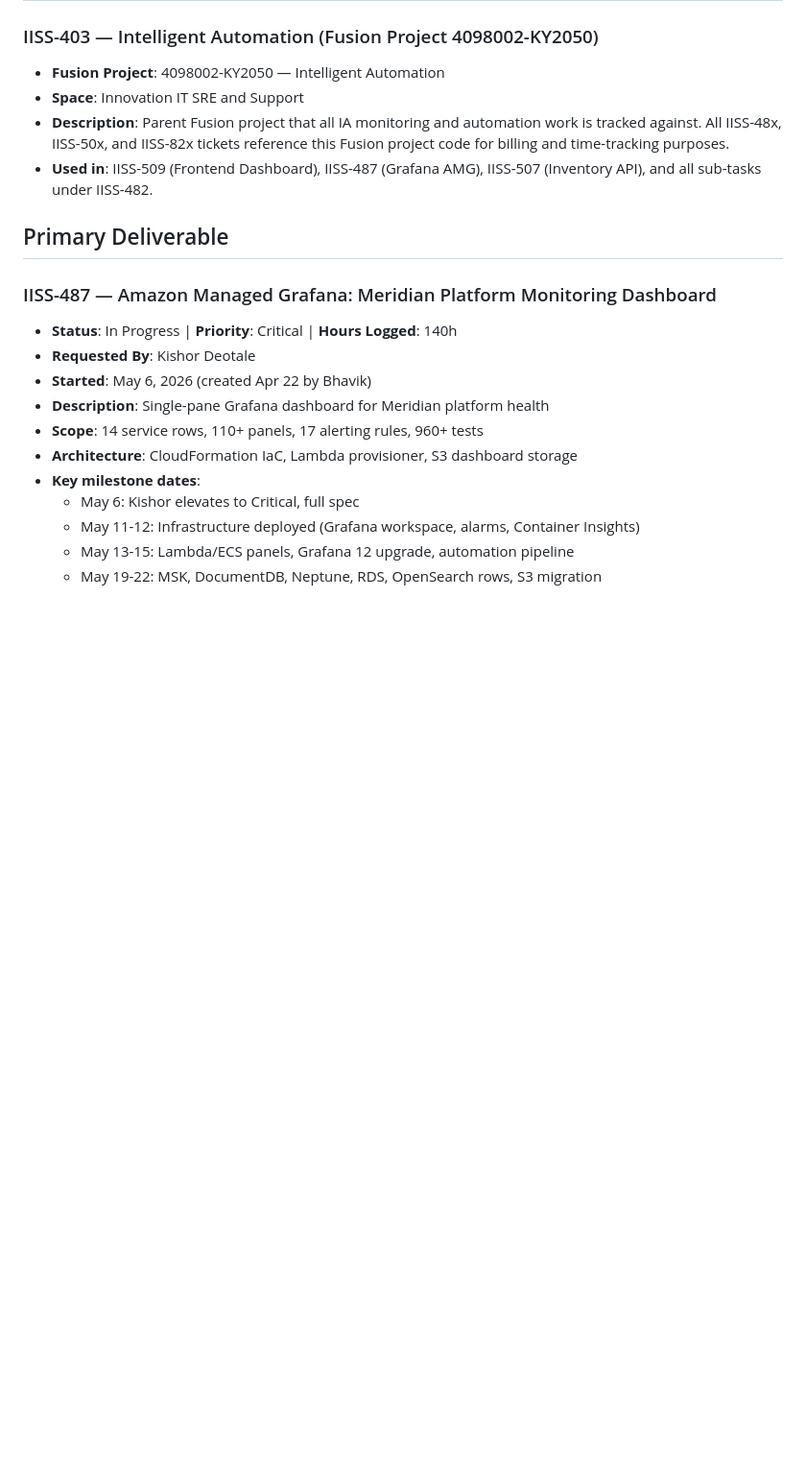
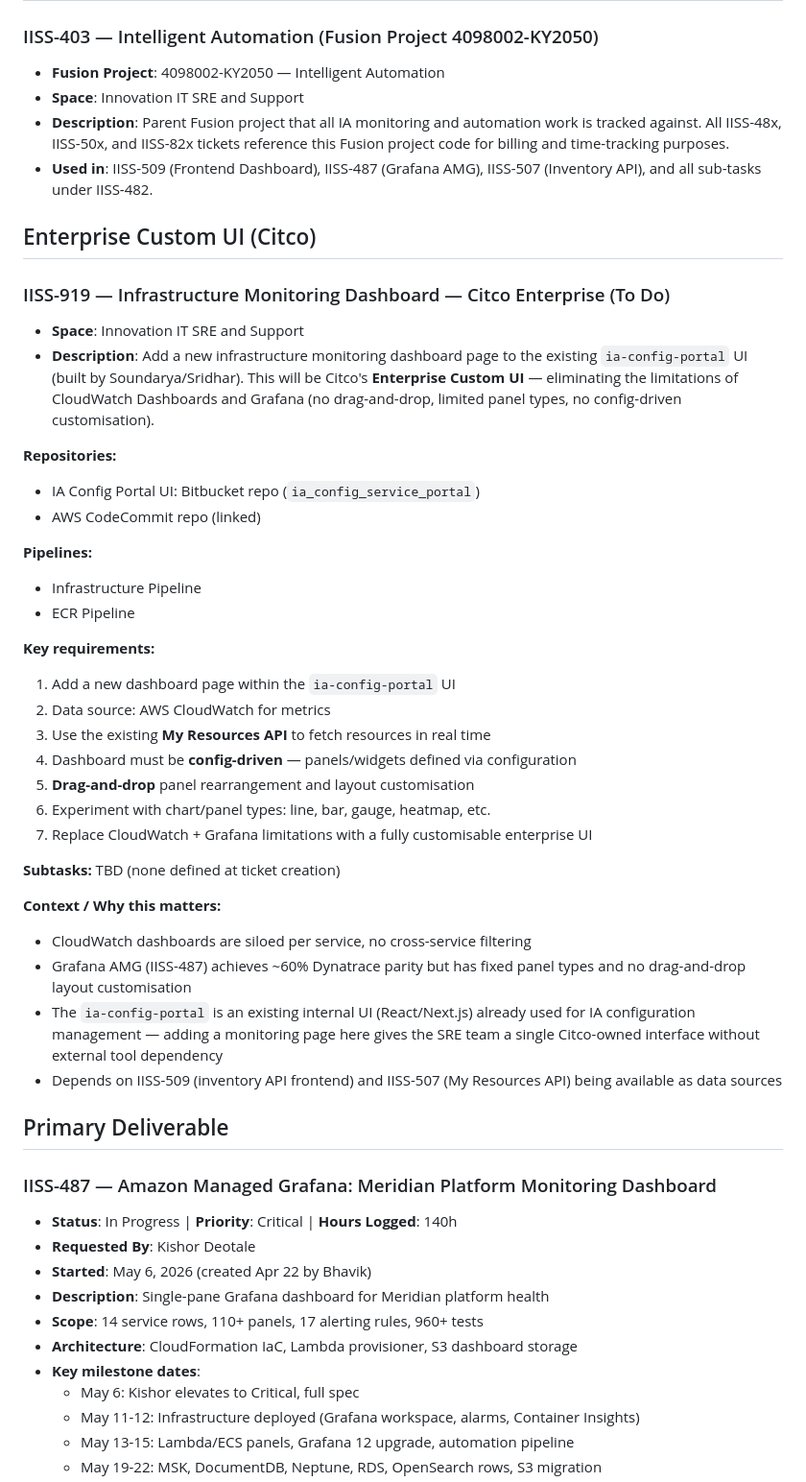
Before and after one commit to bhavik-knight/citco-ia-sre-mitacs-coop-smu-bk, a Markdown page: knowledge-base/project-context/dev_jira_summary.md, the part around the change. Shown at 96% size. Drawn GitHub-style; blank space fills up the shorter version.

Commit message:
docs(kb): add IISS-919 Enterprise Custom UI infrastructure monitoring dashboard

```diff
--- a/knowledge-base/project-context/dev_jira_summary.md
+++ b/knowledge-base/project-context/dev_jira_summary.md
@@ -13,6 +13,44 @@ during the Citco CTM internship (March 15 – August 31, 2026).
   Fusion project code for billing and time-tracking purposes.
 - **Used in**: IISS-509 (Frontend Dashboard), IISS-487 (Grafana AMG), IISS-507
   (Inventory API), and all sub-tasks under IISS-482.
+
+## Enterprise Custom UI (Citco)
+
+### IISS-919 — Infrastructure Monitoring Dashboard — Citco Enterprise (To Do)
+- **Space**: Innovation IT SRE and Support
+- **Description**: Add a new infrastructure monitoring dashboard page to the existing
+  `ia-config-portal` UI (built by Soundarya/Sridhar). This will be Citco's
+  **Enterprise Custom UI** — eliminating the limitations of CloudWatch Dashboards
+  and Grafana (no drag-and-drop, limited panel types, no config-driven customisation).
+
+**Repositories:**
+- IA Config Portal UI: Bitbucket repo (`ia_config_service_portal`)
+- AWS CodeCommit repo (linked)
+
+**Pipelines:**
+- Infrastructure Pipeline
+- ECR Pipeline
+
+**Key requirements:**
+1. Add a new dashboard page within the `ia-config-portal` UI
+2. Data source: AWS CloudWatch for metrics
+3. Use the existing **My Resources API** to fetch resources in real time
+4. Dashboard must be **config-driven** — panels/widgets defined via configuration
+5. **Drag-and-drop** panel rearrangement and layout customisation
+6. Experiment with chart/panel types: line, bar, gauge, heatmap, etc.
+7. Replace CloudWatch + Grafana limitations with a fully customisable enterprise UI
+
+**Subtasks:** TBD (none defined at ticket creation)
+
+**Context / Why this matters:**
+- CloudWatch dashboards are siloed per service, no cross-service filtering
+- Grafana AMG (IISS-487) achieves ~60% Dynatrace parity but has fixed panel types
+  and no drag-and-drop layout customisation
+- The `ia-config-portal` is an existing internal UI (React/Next.js) already used for
+  IA configuration management — adding a monitoring page here gives the SRE team a
+  single Citco-owned interface without external tool dependency
+- Depends on IISS-509 (inventory API frontend) and IISS-507 (My Resources API) being
+  available as data sources
 
 ## Primary Deliverable
 
```
